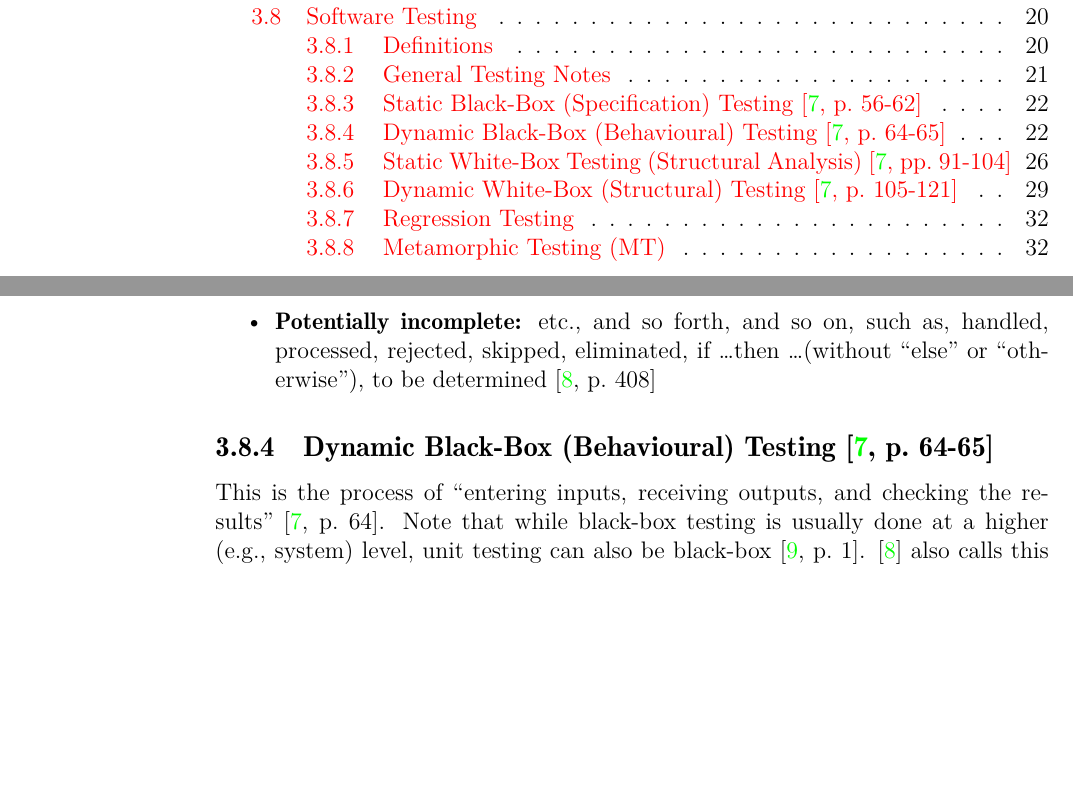
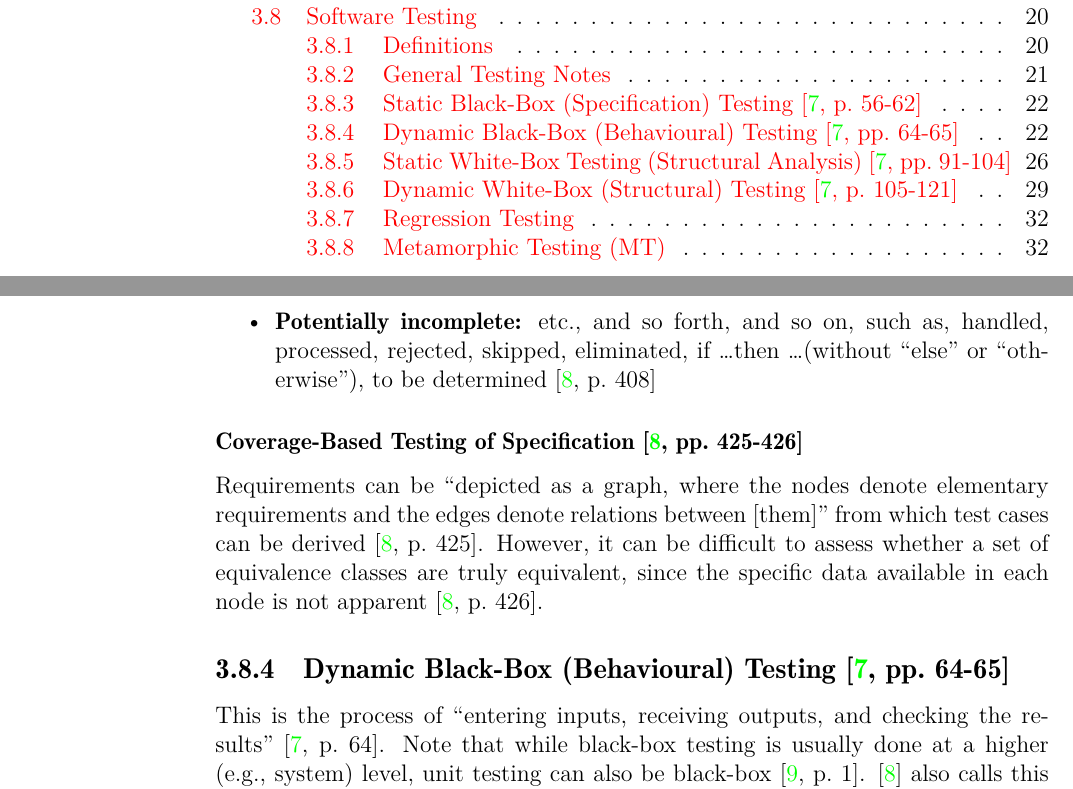
Before and after one commit to samm82/TestingTesting, a LaTeX thesis (thesis.tex, which reads chapters/03_notes.tex): two parts of pages 9 and 37 of 56, joined at a grey line, cut so that both start at the same text, the shorter picture padded with empty space. The pictures show the PDF file thesis.pdf that the author committed with the source.

Commit message:
Add notes on coverage-based testing of requirements

```diff
--- a/chapters/03_notes.tex
+++ b/chapters/03_notes.tex
@@ -862,8 +862,18 @@ project):
             to be determined \cite[p.~408]{van_vliet_software_2000}
 \end{itemize}
 
+\subsubsection{Coverage-Based Testing of Specification
+      \cite[pp.~425-426]{van_vliet_software_2000}}
+
+Requirements can be ``depicted as a graph, where the nodes denote elementary
+requirements and the edges denote relations between [them]'' from which test
+cases can be derived \cite[p.~425]{van_vliet_software_2000}. However, it can
+be difficult to assess whether a set of equivalence classes are truly
+equivalent, since the specific data available in each node is not apparent
+\cite[p.~426]{van_vliet_software_2000}.
+
 \subsection{Dynamic Black-Box (Behavioural) Testing
-      \cite[p.~64-65]{patton_software_2006}}
+      \cite[pp.~64-65]{patton_software_2006}}
 
 This is the process of ``entering inputs, receiving outputs, and checking the
 results'' \cite[p.~64]{patton_software_2006}. Note that while black-box testing
```
Also changed, not shown: thesis.pdf.
